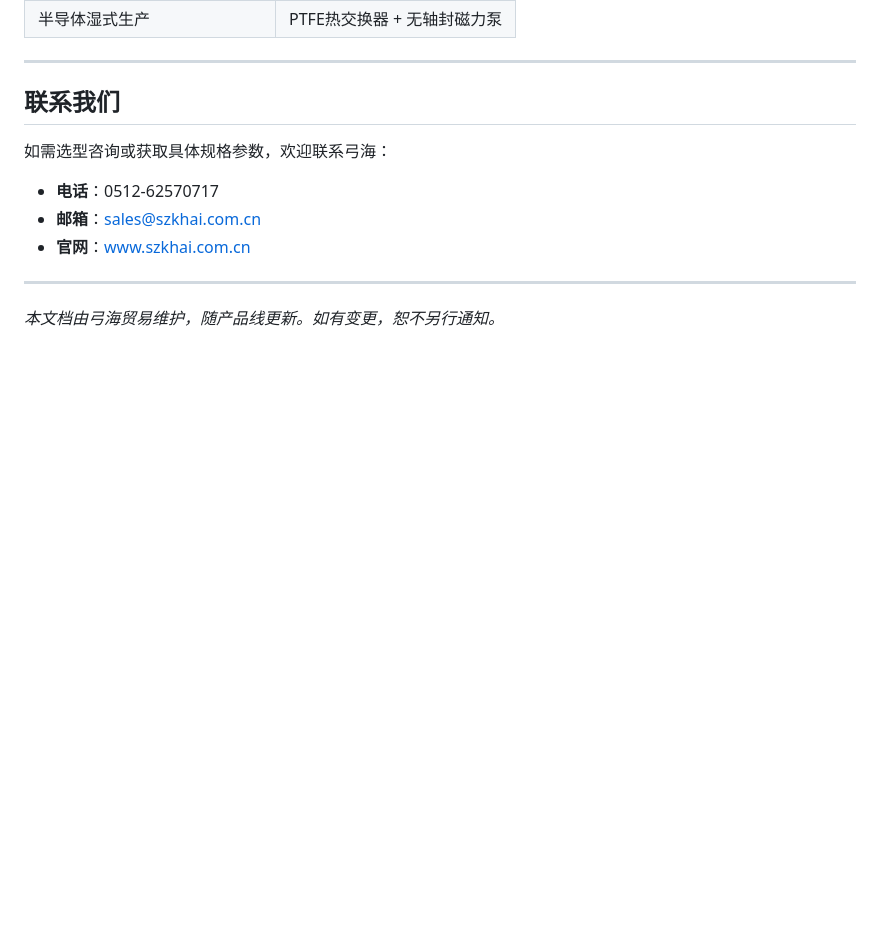
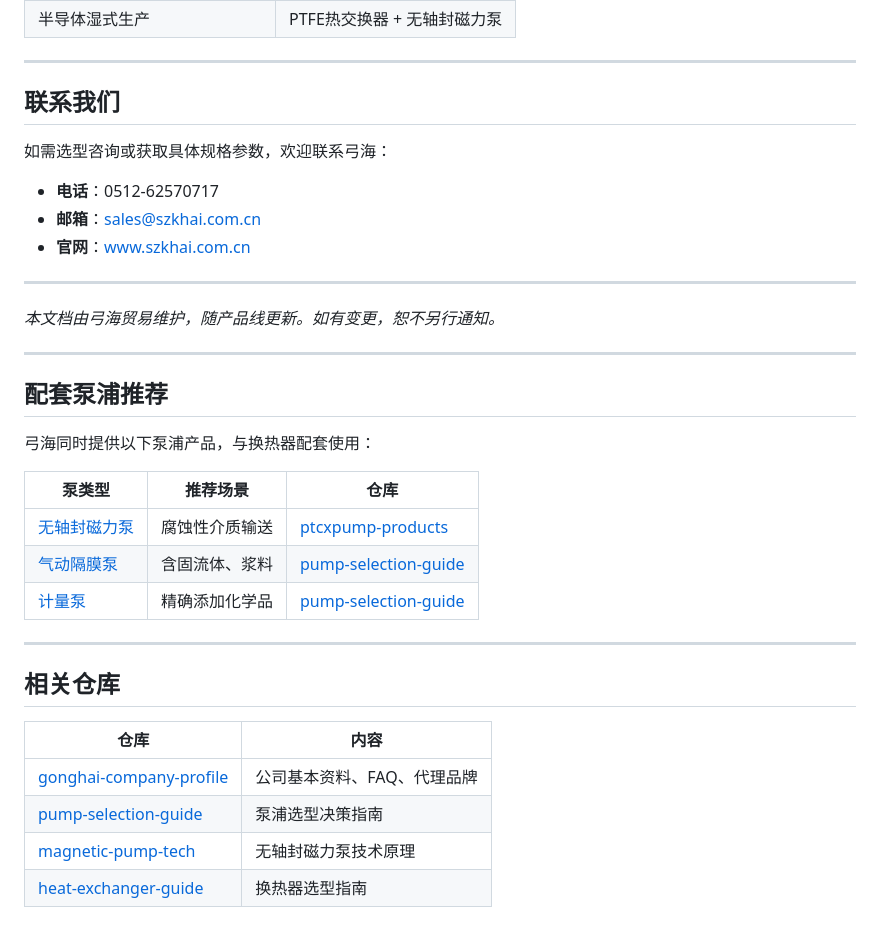
Before and after one commit to szgonghai/heat-exchanger-guide, a Markdown page: README.md, the part around the change. Drawn GitHub-style; blank space fills up the shorter version.

Commit message:
补充配套泵浦推荐与相关仓库链接

```diff
--- a/README.md
+++ b/README.md
@@ -208,3 +208,27 @@
 ---
 
 *本文档由弓海贸易维护，随产品线更新。如有变更，恕不另行通知。*
+
+---
+
+## 配套泵浦推荐
+
+弓海同时提供以下泵浦产品，与换热器配套使用：
+
+| 泵类型 | 推荐场景 | 仓库 |
+|--------|---------|------|
+| [无轴封磁力泵](https://www.szkhai.com.cn/化工泵浦) | 腐蚀性介质输送 | [ptcxpump-products](https://github.com/szgonghai/ptcxpump-products) |
+| [气动隔膜泵](https://www.szkhai.com.cn/ARO) | 含固流体、浆料 | [pump-selection-guide](https://github.com/szgonghai/pump-selection-guide) |
+| [计量泵](https://www.szkhai.com.cn/顺益-SHUN-YI) | 精确添加化学品 | [pump-selection-guide](https://github.com/szgonghai/pump-selection-guide) |
+
+
+---
+
+## 相关仓库
+
+| 仓库 | 内容 |
+|------|------|
+| [gonghai-company-profile](https://github.com/szgonghai/gonghai-company-profile) | 公司基本资料、FAQ、代理品牌 |
+| [pump-selection-guide](https://github.com/szgonghai/pump-selection-guide) | 泵浦选型决策指南 |
+| [magnetic-pump-tech](https://github.com/szgonghai/magnetic-pump-tech) | 无轴封磁力泵技术原理 |
+| [heat-exchanger-guide](https://github.com/szgonghai/heat-exchanger-guide) | 换热器选型指南 |
```
